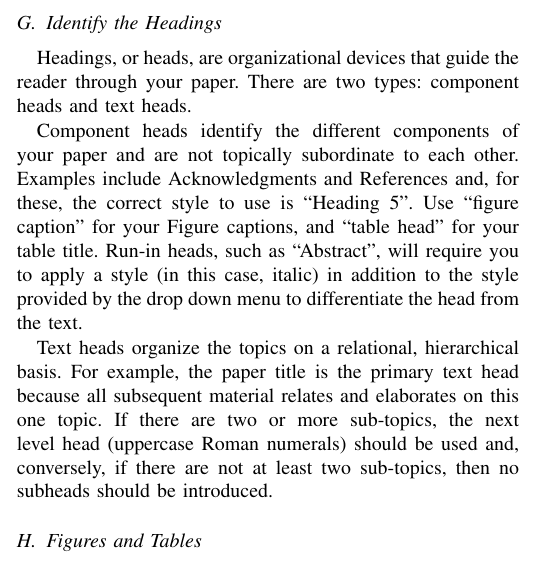
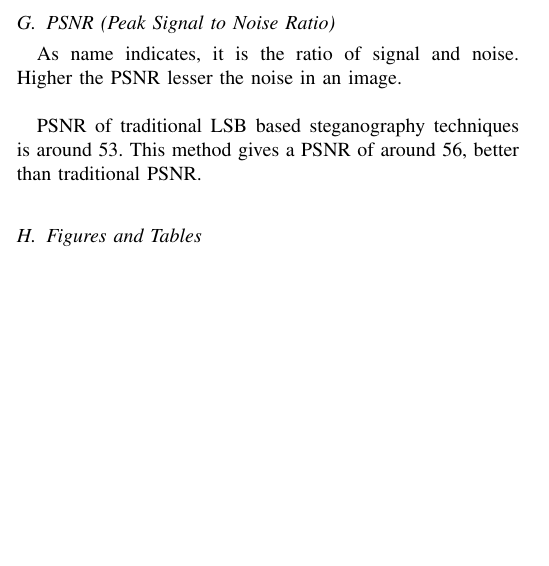
Before and after one commit to katari15045/Temp, a LaTeX paper (tcom/conference_071817.tex): part of one column of page 2 of 3, cut at the place of the change, the shorter picture padded with empty space. Compiled offline with pdfLaTeX.

Commit message:
tcom : report_latex Able to analyze PSNR

```diff
--- a/tcom/conference_071817.tex
+++ b/tcom/conference_071817.tex
@@ -116,26 +116,12 @@ For each bit l\_bit in location\_data, XOR l\_bit with the LSB of the green comp
 If it's 0, append the LSB of blue to the confidential\_data, else, append the LSB of red to the confidential\_data.\\
 
 Convert confidential\_data to 8-bit ASCII values and finally to ASCII characters.\\
+\subsection{PSNR (Peak Signal to Noise Ratio)}
+As name indicates, it is the ratio of signal and noise.
+Higher the PSNR lesser the noise in an image.\\
 
-\subsection{Identify the Headings}
-Headings, or heads, are organizational devices that guide the reader through
-your paper. There are two types: component heads and text heads.
-
-Component heads identify the different components of your paper and are not
-topically subordinate to each other. Examples include Acknowledgments and
-References and, for these, the correct style to use is ``Heading 5''. Use
-``figure caption'' for your Figure captions, and ``table head'' for your
-table title. Run-in heads, such as ``Abstract'', will require you to apply a
-style (in this case, italic) in addition to the style provided by the drop
-down menu to differentiate the head from the text.
-
-Text heads organize the topics on a relational, hierarchical basis. For
-example, the paper title is the primary text head because all subsequent
-material relates and elaborates on this one topic. If there are two or more
-sub-topics, the next level head (uppercase Roman numerals) should be used
-and, conversely, if there are not at least two sub-topics, then no subheads
-should be introduced.
-
+PSNR of traditional LSB based steganography techniques is around 53.
+This method gives a PSNR of around 56, better than traditional PSNR.\\
 \subsection{Figures and Tables}
 \paragraph{Positioning Figures and Tables} Place figures and tables at the top and
 bottom of columns. Avoid placing them in the middle of columns. Large
```
